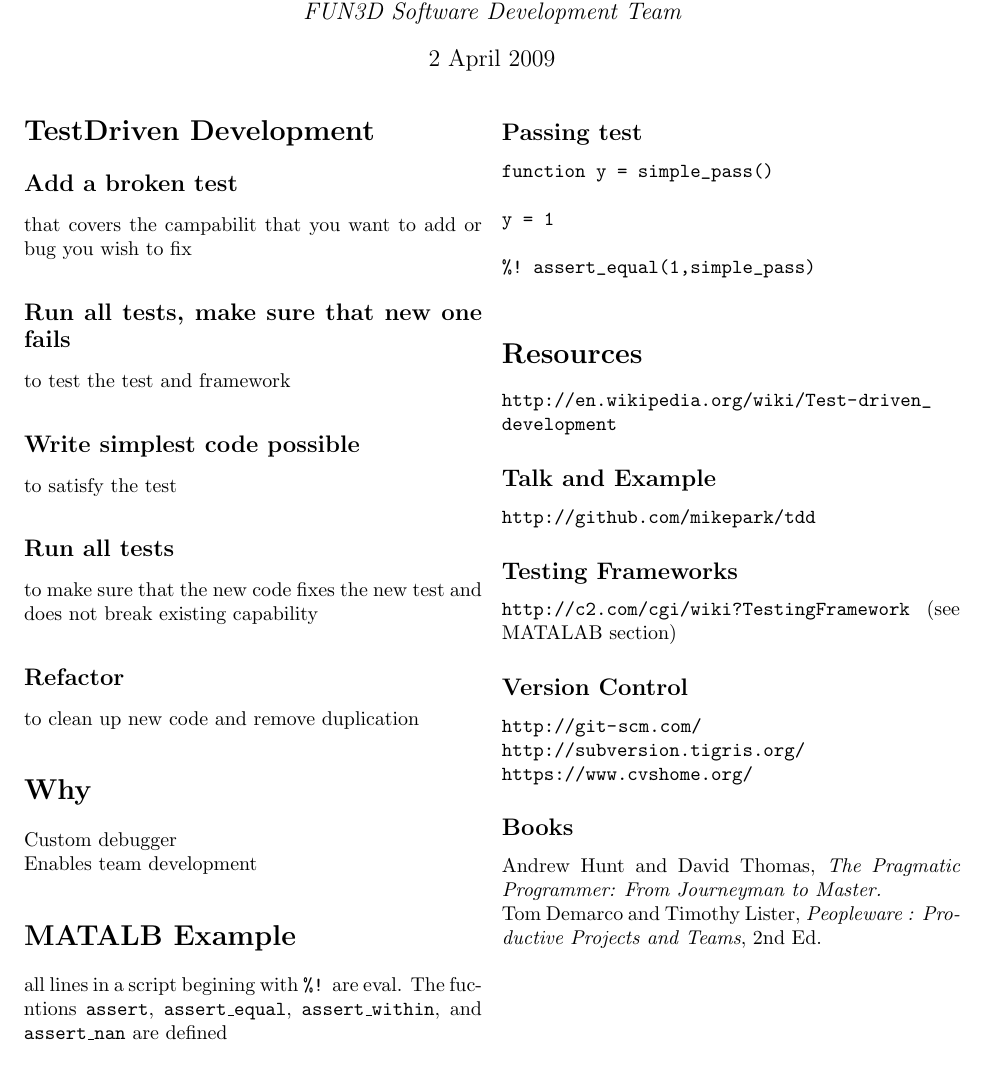
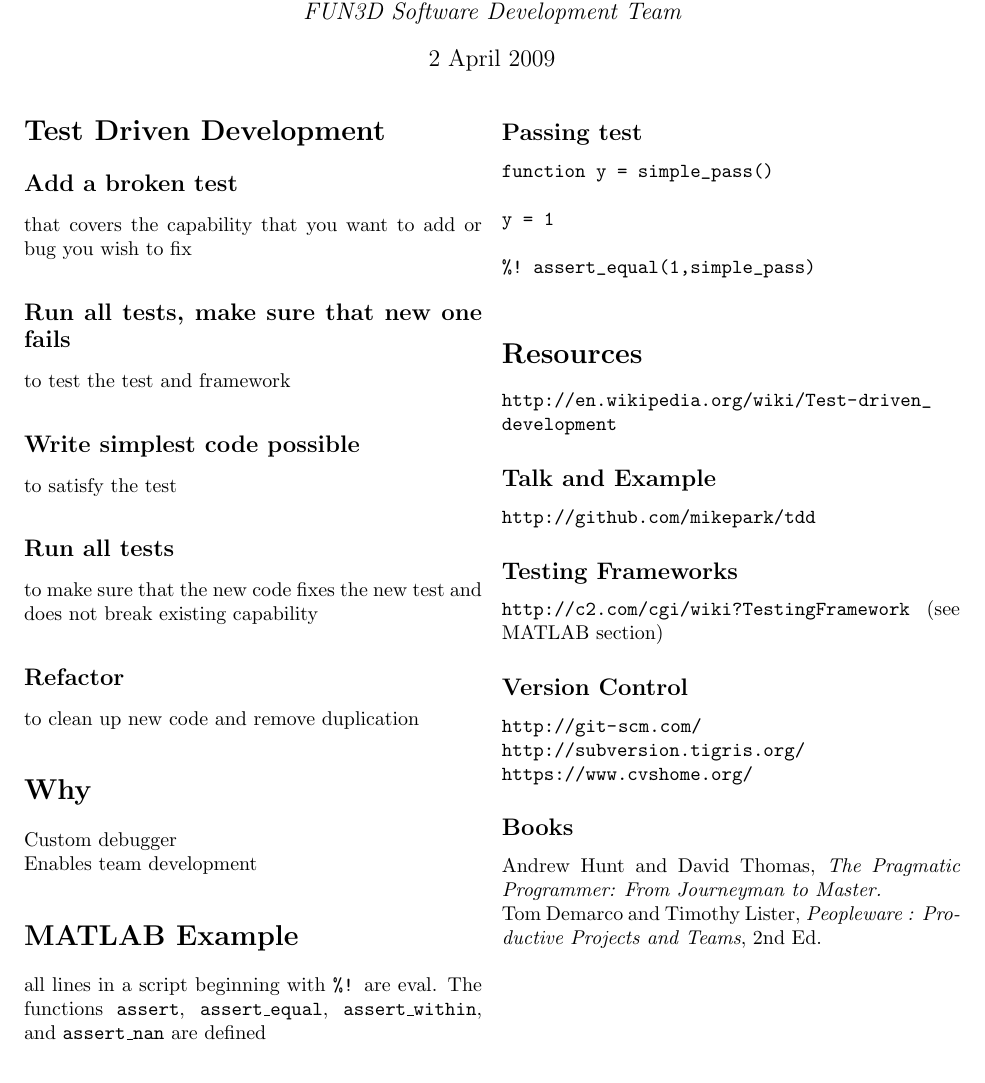
Before and after one commit to mikepark/tdd, a LaTeX document (talk/tdd_handout.tex): part of the page, cut so that both start at the same text. Compiled offline with pdfLaTeX.

Commit message:
spell check

```diff
--- a/talk/tdd_handout.tex
+++ b/talk/tdd_handout.tex
@@ -29,9 +29,9 @@ Mike.Park@NASA.Gov\\
 
   \maketitle
 
-  \section{TestDriven Development}
+  \section{Test Driven Development}
   \subsection{Add a broken test}
-  that covers the campabilit that you want to add or bug you wish to fix
+  that covers the capability that you want to add or bug you wish to fix
   \subsection{Run all tests, make sure that new one fails}
   to test the test and framework
   \subsection{Write simplest code possible}
@@ -47,9 +47,9 @@ Mike.Park@NASA.Gov\\
   Custom debugger\\
   Enables team development
 
-  \section{MATALB Example}
-  all lines in a script begining with \texttt{\%!} are eval.
-  The fucntions \texttt{assert}, \texttt{assert\_equal},
+  \section{MATLAB Example}
+  all lines in a script beginning with \texttt{\%!} are eval.
+  The functions \texttt{assert}, \texttt{assert\_equal},
   \texttt{assert\_within}, and \texttt{assert\_nan} are defined
   \subsection{Failing test}
   \begin{verbatim}
@@ -76,7 +76,7 @@ y = 1
   \url{http://github.com/mikepark/tdd}
 
   \subsection{Testing Frameworks}
-  \url{http://c2.com/cgi/wiki?TestingFramework} (see MATALAB section)
+  \url{http://c2.com/cgi/wiki?TestingFramework} (see MATLAB section)
 
   \subsection{Version Control}
   \url{http://git-scm.com/} \\
```
